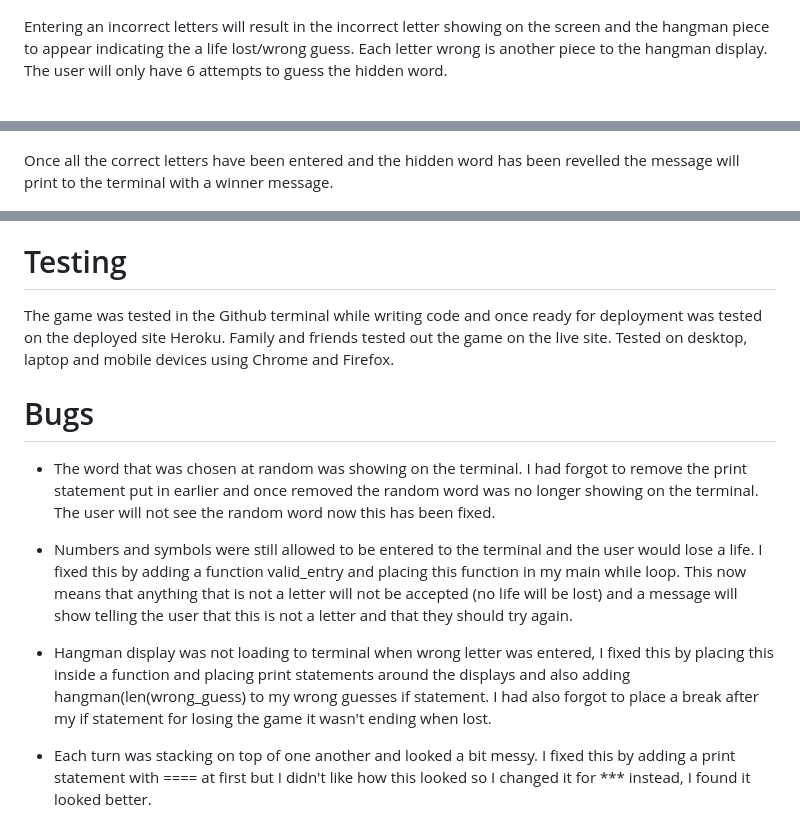
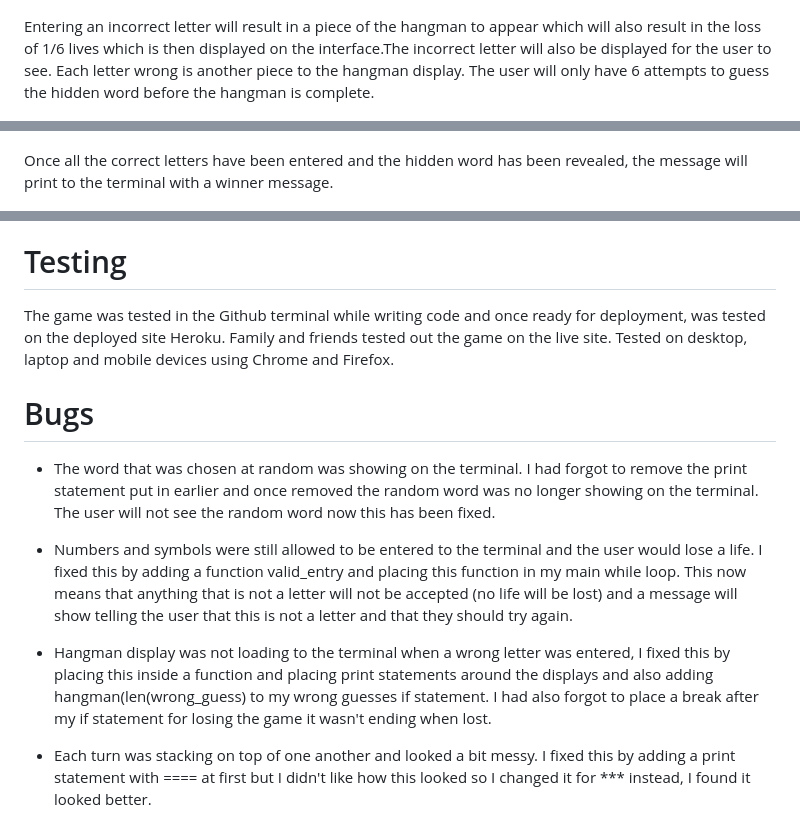
Before and after one commit to K-JC/Hangman, a Markdown page: README.md, 3 parts joined by grey strips. Drawn GitHub-style.

Commit message:
spell check and change some of readme

```diff
--- a/README.md
+++ b/README.md
@@ -25,7 +25,7 @@ Entering a correct letter will result in a display message "Well done that was t
 
 ![Incorrect guess](assets/images/incorrect-letter.png)
 
-Entering an incorrect letters will result in the incorrect letter showing on the screen and the hangman piece to appear indicating the a life lost/wrong guess. Each letter wrong is another piece to the hangman display. The user will only have 6 attempts to guess the hidden word.
+Entering an incorrect letter will result in a piece of the hangman to appear which will also result in the loss of 1/6 lives which is then displayed on the interface.The incorrect letter will also be displayed for the user to see. Each letter wrong is another piece to the hangman display. The user will only have 6 attempts to guess the hidden word before the hangman is complete.
 
 ![Incorrect entry](assets/images/incorrect-entry.png)
 
@@ -34,7 +34,7 @@ Entering any number or symbol will result in an "oops, not a letter, try again"
 
 ![Game won](assets/images/win-game.png)
 
-Once all the correct letters have been entered and the hidden word has been revelled the message will print to the terminal with a winner message.
+Once all the correct letters have been entered and the hidden word has been revealed, the message will print to the terminal with a winner message.
 
 ![Game over](assets/images/gameover.png)
 
@@ -45,14 +45,14 @@ I would also like to add some visuals like a large Hangman title at the top of t
 
 
 # Testing
-The game was tested in the Github terminal while writing code and once ready for deployment was tested on the deployed site Heroku. Family and friends tested out the game on the live site. Tested on desktop, laptop and mobile devices using Chrome and Firefox.
+The game was tested in the Github terminal while writing code and once ready for deployment, was tested on the deployed site Heroku. Family and friends tested out the game on the live site. Tested on desktop, laptop and mobile devices using Chrome and Firefox.
 
 # Bugs
 * The word that was chosen at random was showing on the terminal. I had forgot to remove the print statement put in earlier and once removed the random word was no longer showing on the terminal. The user will not see the random word now this has been fixed.
 
 * Numbers and symbols were still allowed to be entered to the terminal and the user would lose a life. I fixed this by adding a function valid_entry and placing this function in my main while loop. This now means that anything that is not a letter will not be accepted (no life will be lost) and a message will show telling the user that this is not a letter and that they should try again.
 
-* Hangman display was not loading to terminal when wrong letter was entered, I fixed this by placing this inside a function and placing print statements around the displays and also adding hangman(len(wrong_guess) to my wrong guesses if statement. I had also forgot to place a break after my if statement for losing the game it wasn't ending when lost.
+* Hangman display was not loading to the terminal when a wrong letter was entered, I fixed this by placing this inside a function and placing print statements around the displays and also adding hangman(len(wrong_guess) to my wrong guesses if statement. I had also forgot to place a break after my if statement for losing the game it wasn't ending when lost.
 
 * Each turn was stacking on top of one another and looked a bit messy. I fixed this by adding a print statement with ==== at first but I didn't like how this looked so I changed it for *** instead, I found it looked better.
 
```
Also changed, not shown: other parts of README.md (+2 -2 lines).
